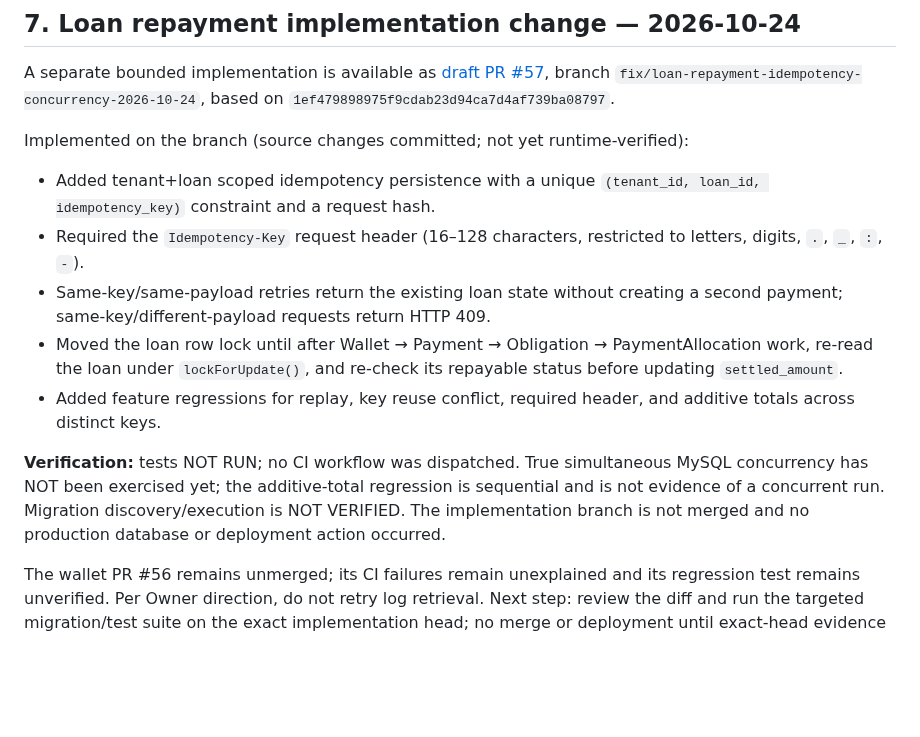
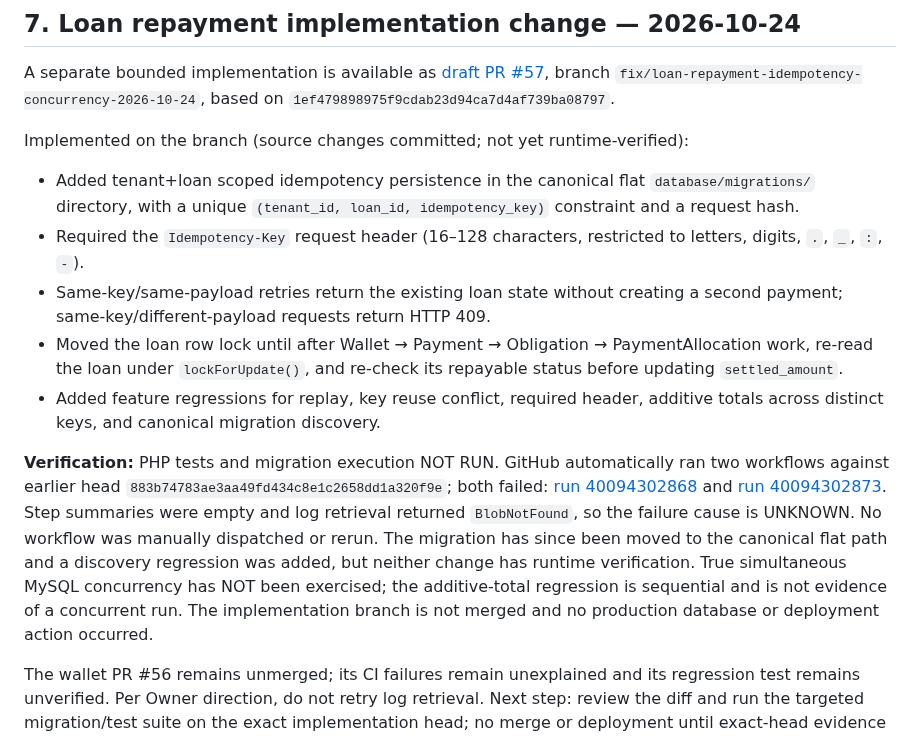
Before and after one commit to akefadaka-git/arna-api, a Markdown page: docs/ARNA-OVERALL-PROGRESS-AND-PRODUCTION-READINESS-REPORT.md, the part around the change. GitHub-like rendering; blank space fills up the shorter version.

Commit message:
Record review findings, migration placement correction, and observed CI failures

```diff
--- a/docs/ARNA-OVERALL-PROGRESS-AND-PRODUCTION-READINESS-REPORT.md
+++ b/docs/ARNA-OVERALL-PROGRESS-AND-PRODUCTION-READINESS-REPORT.md
@@ -82,13 +82,13 @@ The next implementation step requires a separately scoped change request approvi
 A separate bounded implementation is available as [draft PR #57](https://github.com/akeayu/arna-api/pull/57), branch `fix/loan-repayment-idempotency-concurrency-2026-10-24`, based on `1ef479898975f9cdab23d94ca7d4af739ba08797`.
 
 Implemented on the branch (source changes committed; not yet runtime-verified):
-- Added tenant+loan scoped idempotency persistence with a unique `(tenant_id, loan_id, idempotency_key)` constraint and a request hash.
+- Added tenant+loan scoped idempotency persistence in the canonical flat `database/migrations/` directory, with a unique `(tenant_id, loan_id, idempotency_key)` constraint and a request hash.
 - Required the `Idempotency-Key` request header (16–128 characters, restricted to letters, digits, `.`, `_`, `:`, `-`).
 - Same-key/same-payload retries return the existing loan state without creating a second payment; same-key/different-payload requests return HTTP 409.
 - Moved the loan row lock until after Wallet → Payment → Obligation → PaymentAllocation work, re-read the loan under `lockForUpdate()`, and re-check its repayable status before updating `settled_amount`.
-- Added feature regressions for replay, key reuse conflict, required header, and additive totals across distinct keys.
+- Added feature regressions for replay, key reuse conflict, required header, additive totals across distinct keys, and canonical migration discovery.
 
-**Verification:** tests NOT RUN; no CI workflow was dispatched. True simultaneous MySQL concurrency has NOT been exercised yet; the additive-total regression is sequential and is not evidence of a concurrent run. Migration discovery/execution is NOT VERIFIED. The implementation branch is not merged and no production database or deployment action occurred.
+**Verification:** PHP tests and migration execution NOT RUN. GitHub automatically ran two workflows against earlier head `883b74783ae3aa49fd434c8e1c2658dd1a320f9e`; both failed: [run 40094302868](https://github.com/akeayu/arna-api/actions/runs/40094302868) and [run 40094302873](https://github.com/akeayu/arna-api/actions/runs/40094302873). Step summaries were empty and log retrieval returned `BlobNotFound`, so the failure cause is UNKNOWN. No workflow was manually dispatched or rerun. The migration has since been moved to the canonical flat path and a discovery regression was added, but neither change has runtime verification. True simultaneous MySQL concurrency has NOT been exercised; the additive-total regression is sequential and is not evidence of a concurrent run. The implementation branch is not merged and no production database or deployment action occurred.
 
 The wallet PR #56 remains unmerged; its CI failures remain unexplained and its regression test remains unverified. Per Owner direction, do not retry log retrieval. Next step: review the diff and run the targeted migration/test suite on the exact implementation head; no merge or deployment until exact-head evidence and required approvals.
 
```
